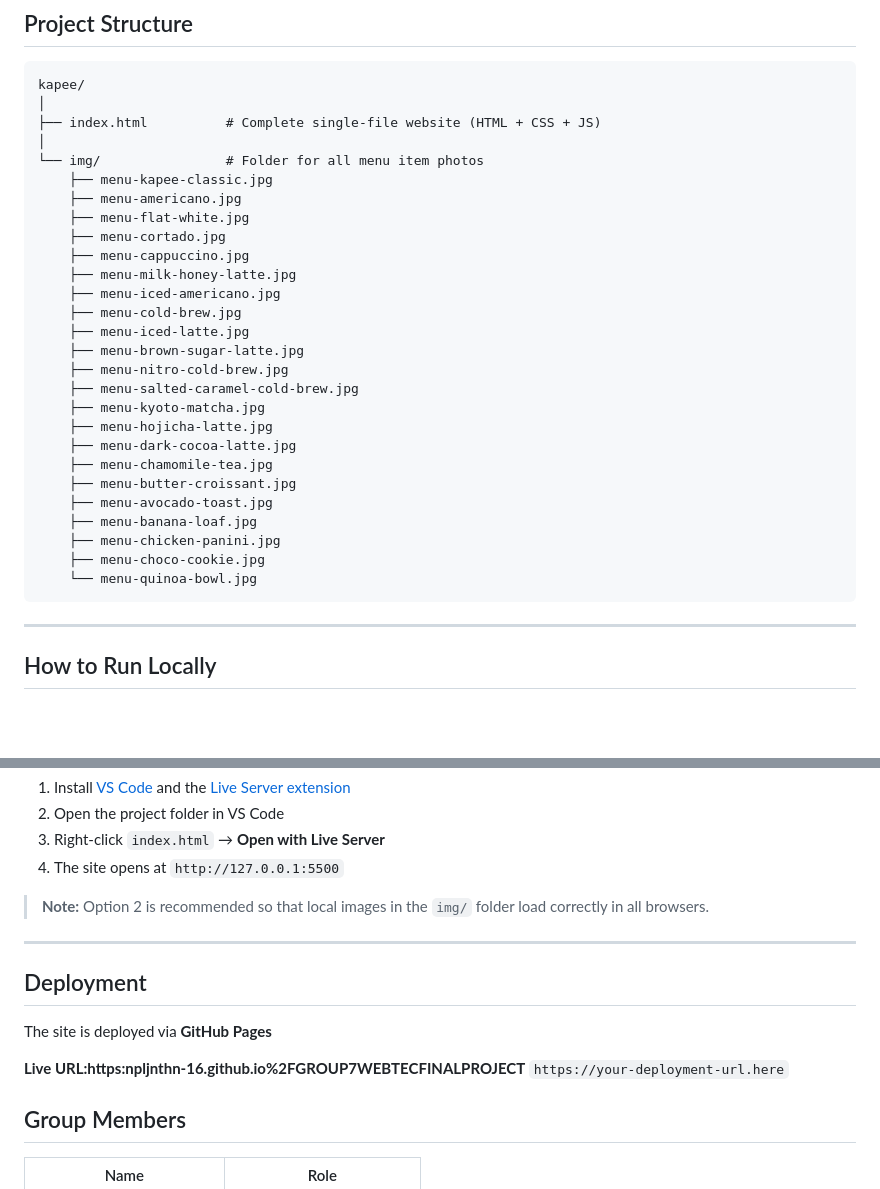
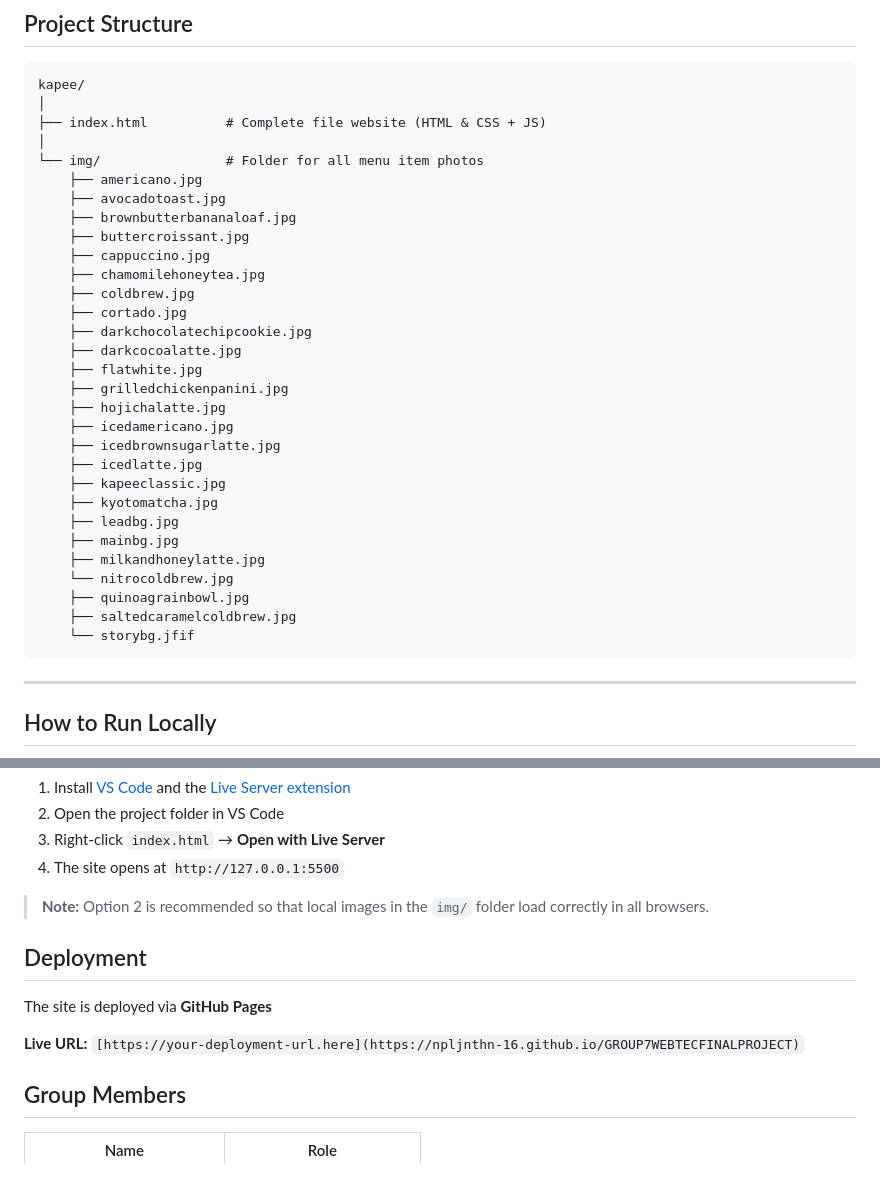
Before and after one commit to npljnthn-16/GROUP7WEBTECFINALPROJECT, a Markdown page: README.md, 2 parts joined by grey strips. GitHub-like rendering; blank space fills up the shorter version.

````diff
--- a/README.md
+++ b/README.md
@@ -65,31 +65,34 @@ The site is built **mobile-first** and scales up through two breakpoints:
 ```
 kapee/
 │
-├── index.html          # Complete single-file website (HTML + CSS + JS)
+├── index.html          # Complete file website (HTML & CSS + JS)
 │
 └── img/                # Folder for all menu item photos
-    ├── menu-kapee-classic.jpg
-    ├── menu-americano.jpg
-    ├── menu-flat-white.jpg
-    ├── menu-cortado.jpg
-    ├── menu-cappuccino.jpg
-    ├── menu-milk-honey-latte.jpg
-    ├── menu-iced-americano.jpg
-    ├── menu-cold-brew.jpg
-    ├── menu-iced-latte.jpg
-    ├── menu-brown-sugar-latte.jpg
-    ├── menu-nitro-cold-brew.jpg
-    ├── menu-salted-caramel-cold-brew.jpg
-    ├── menu-kyoto-matcha.jpg
-    ├── menu-hojicha-latte.jpg
-    ├── menu-dark-cocoa-latte.jpg
-    ├── menu-chamomile-tea.jpg
-    ├── menu-butter-croissant.jpg
-    ├── menu-avocado-toast.jpg
-    ├── menu-banana-loaf.jpg
-    ├── menu-chicken-panini.jpg
-    ├── menu-choco-cookie.jpg
-    └── menu-quinoa-bowl.jpg
+    ├── americano.jpg
+    ├── avocadotoast.jpg
+    ├── brownbutterbananaloaf.jpg
+    ├── buttercroissant.jpg
+    ├── cappuccino.jpg
+    ├── chamomilehoneytea.jpg
+    ├── coldbrew.jpg
+    ├── cortado.jpg
+    ├── darkchocolatechipcookie.jpg
+    ├── darkcocoalatte.jpg
+    ├── flatwhite.jpg
+    ├── grilledchickenpanini.jpg
+    ├── hojichalatte.jpg
+    ├── icedamericano.jpg
+    ├── icedbrownsugarlatte.jpg
+    ├── icedlatte.jpg
+    ├── kapeeclassic.jpg
+    ├── kyotomatcha.jpg
+    ├── leadbg.jpg
+    ├── mainbg.jpg
+    ├── milkandhoneylatte.jpg
+    └── nitrocoldbrew.jpg
+    ├── quinoagrainbowl.jpg
+    ├── saltedcaramelcoldbrew.jpg
+    └── storybg.jfif
 ```
 
 ---
@@ -110,13 +113,13 @@ No build tools, package managers, or dependencies are required.
 
 > **Note:** Option 2 is recommended so that local images in the `img/` folder load correctly in all browsers.
 
----
+
 
 ## Deployment
 
 The site is deployed via **GitHub Pages**
 
-**Live URL:https:npljnthn-16.github.io%2FGROUP7WEBTECFINALPROJECT** `https://your-deployment-url.here`
+**Live URL:** `[https://your-deployment-url.here](https://npljnthn-16.github.io/GROUP7WEBTECFINALPROJECT)`
 
 ## Group Members
 
````
